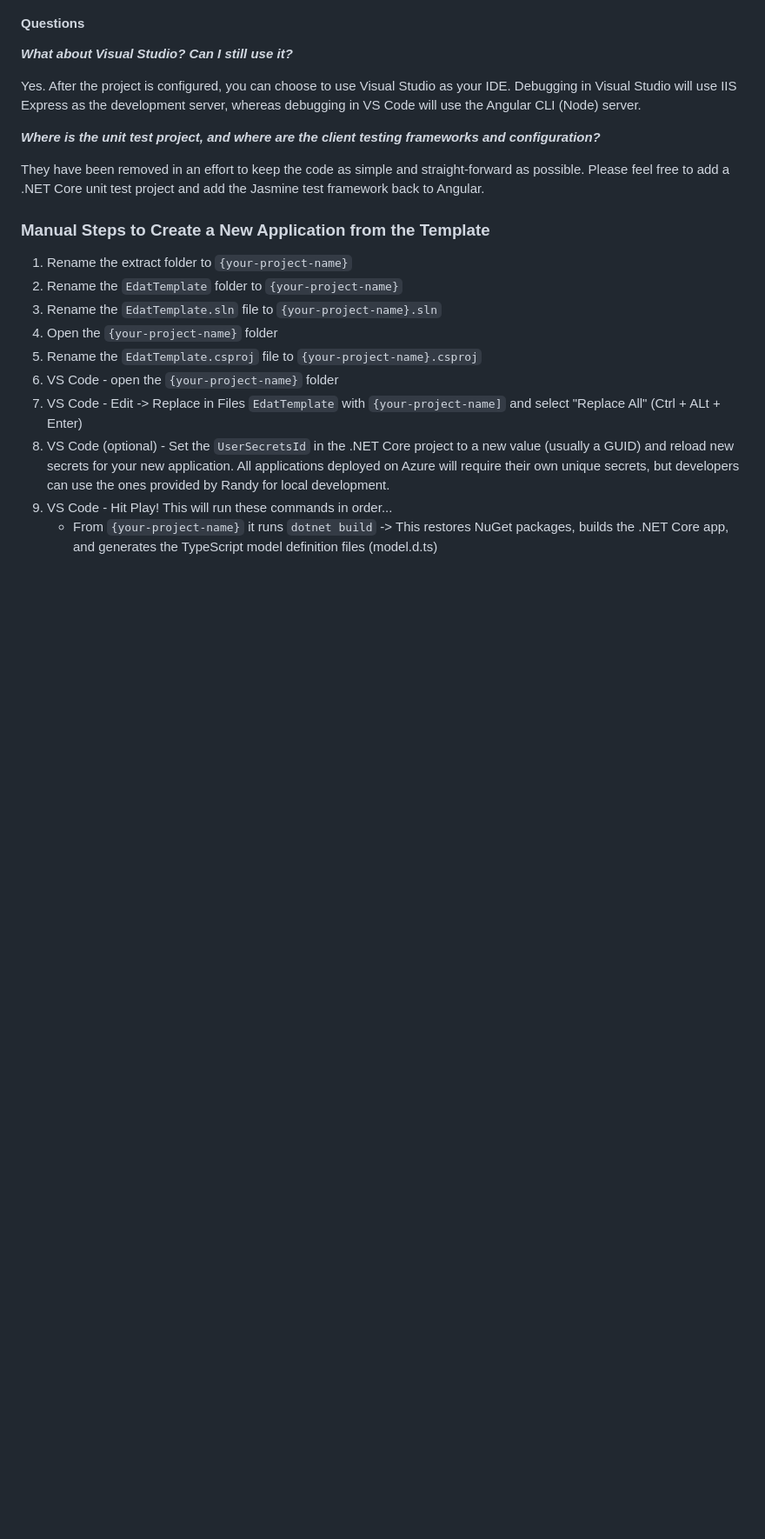
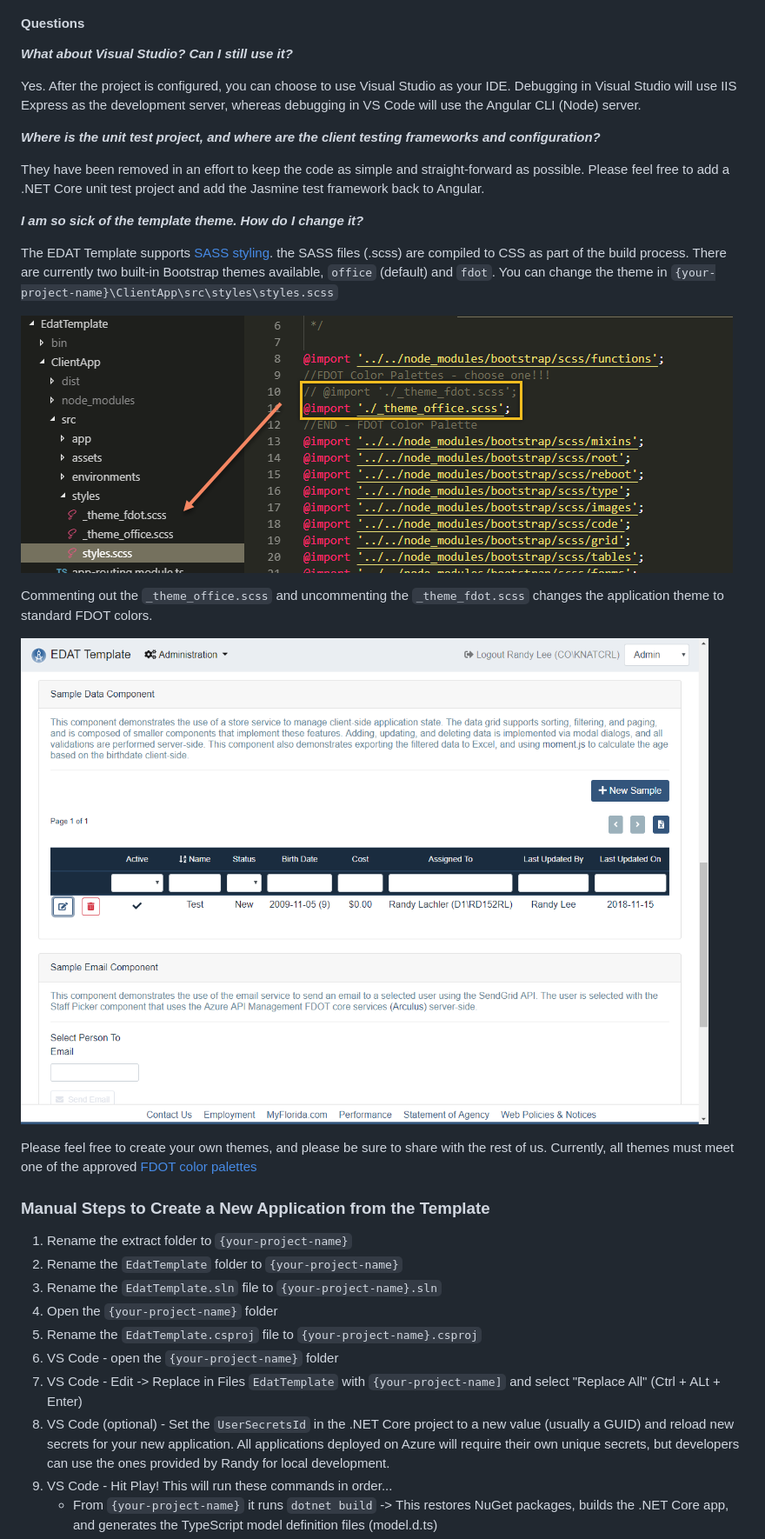
Before and after one commit to stevenpencle/D6-LOA, a Markdown page: README.md, the part around the change. Shown: that part at 87% size. GitHub-like rendering; pictures changed too: Documentation/_theme_fdot.png (added), Documentation/sass_themes.png (added); blank space fills up the shorter version.

```diff
--- a/README.md
+++ b/README.md
@@ -81,6 +81,18 @@ _**Where is the unit test project, and where are the client testing frameworks a
 
 They have been removed in an effort to keep the code as simple and straight-forward as possible. Please feel free to add a .NET Core unit test project and add the Jasmine test framework back to Angular.
 
+_**I am so sick of the template theme. How do I change it?**_
+
+The EDAT Template supports [SASS styling](https://sass-lang.com/). the SASS files (.scss) are compiled to CSS as part of the build process. There are currently two built-in Bootstrap themes available, `office` (default) and `fdot`. You can change the theme in `{your-project-name}\ClientApp\src\styles\styles.scss`
+
+![alt text](Documentation/sass_themes.png "SASS themes")
+
+Commenting out the `_theme_office.scss` and uncommenting the `_theme_fdot.scss` changes the application theme to standard FDOT colors.
+
+![alt text](Documentation/_theme_fdot.png "SASS themes")
+
+Please feel free to create your own themes, and please be sure to share with the rest of us. Currently, all themes must meet one of the approved [FDOT color palettes](http://www.fdot.gov/it/docs/standards/colorpalette-10252013.htm)
+
 ### Manual Steps to Create a New Application from the Template
 
 1. Rename the extract folder to `{your-project-name}`
```
